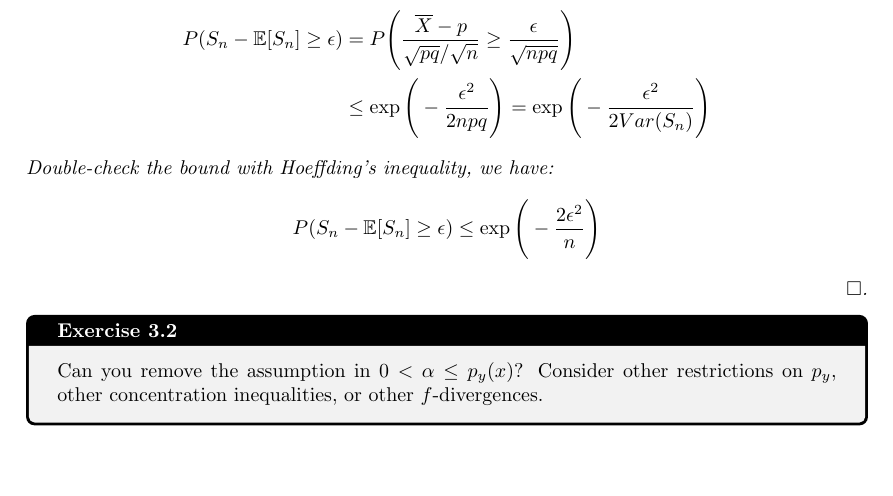
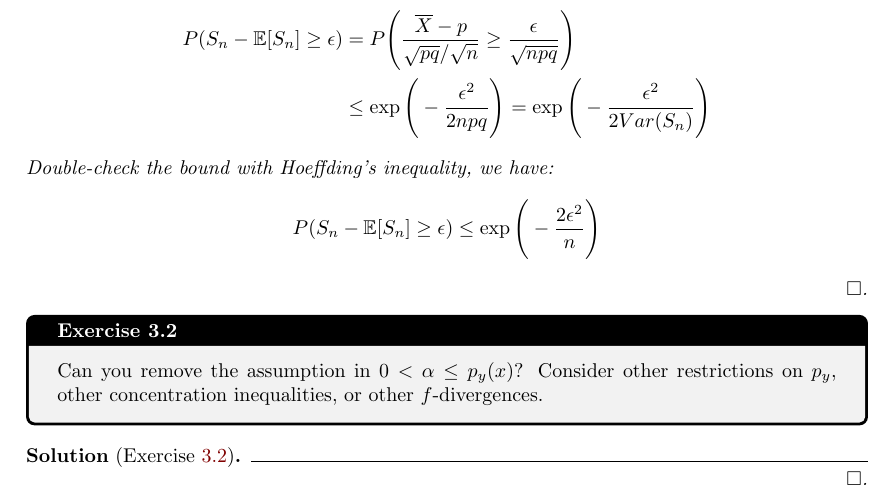
Before and after one commit to hieubkvn123/-NOTES-Statistical-Learning-Theory, a LaTeX document (main.tex, which reads sections/main/exercises/chap3_exercises.tex): part of page 20 of 23, cut so that both start at the same text, the shorter picture padded with empty space. Compiled offline with pdfLaTeX.

```diff
--- a/sections/main/exercises/chap3_exercises.tex
+++ b/sections/main/exercises/chap3_exercises.tex
@@ -78,3 +78,7 @@
     Can you remove the assumption in $0 < \alpha \le p_y(x)$? Consider other restrictions on $p_y$,
     other concentration inequalities, or other $f$-divergences.
 \end{exercise}
+
+\begin{solution*}[Exercise \ref{ex:exercise_3.2}]
+
+\end{solution*}
```
Also changed, not shown: output/main.pdf, 3 other files.
